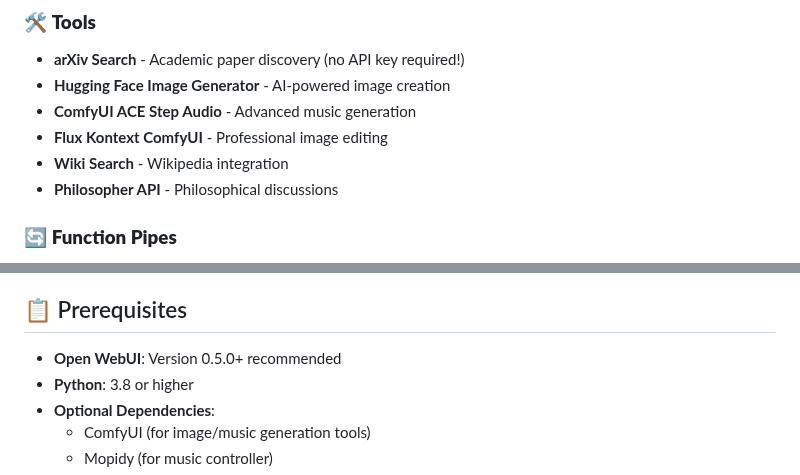
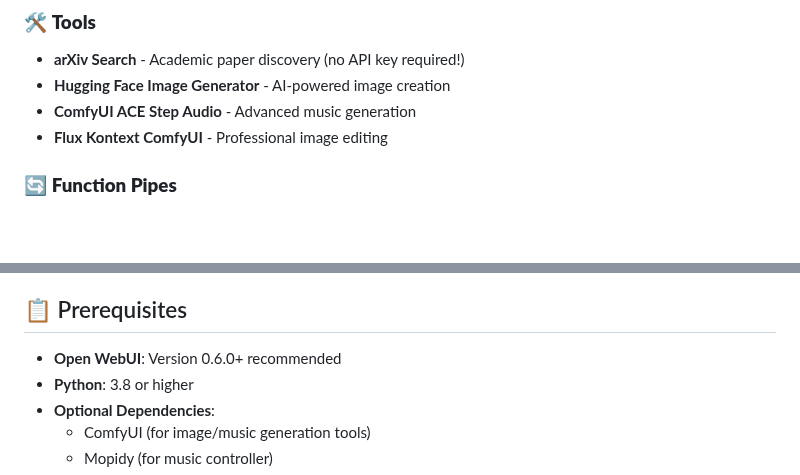
Before and after one commit to Haervwe/open-webui-tools, a Markdown page: README.md, 2 parts joined by grey strips. GitHub-like rendering; blank space fills up the shorter version.

```diff
--- a/README.md
+++ b/README.md
@@ -18,8 +18,7 @@ This repository contains **16+ specialized tools and functions** designed to enh
 - **Hugging Face Image Generator** - AI-powered image creation
 - **ComfyUI ACE Step Audio** - Advanced music generation
 - **Flux Kontext ComfyUI** - Professional image editing
-- **Wiki Search** - Wikipedia integration
-- **Philosopher API** - Philosophical discussions
+
 
 ### 🔄 **Function Pipes**
 - **Planner Agent** - Autonomous task execution
@@ -61,7 +60,7 @@ This repository contains **16+ specialized tools and functions** designed to enh
 
 ## 📋 Prerequisites
 
-- **Open WebUI**: Version 0.5.0+ recommended
+- **Open WebUI**: Version 0.6.0+ recommended
 - **Python**: 3.8 or higher
 - **Optional Dependencies**:
   - ComfyUI (for image/music generation tools)
```
